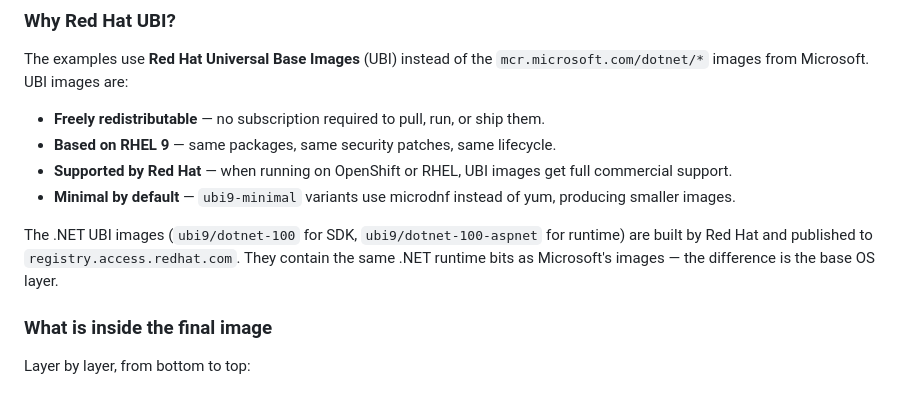
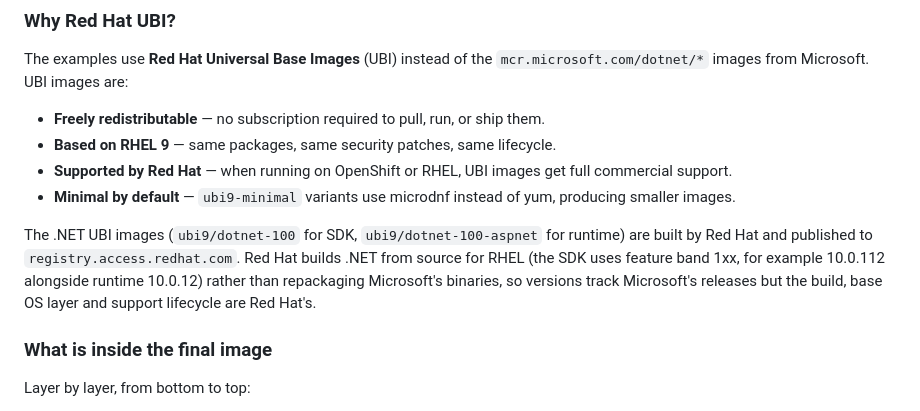
Before and after one commit to patterncatalyst/cloud-native-design-patterns, a Markdown page: _docs/29-appendix-p-dotnet-on-linux.md, the part around the change. Rendered like a GitHub page.

Commit message:
docs(appendix-p): Red Hat builds .NET from source

```diff
--- a/_docs/29-appendix-p-dotnet-on-linux.md
+++ b/_docs/29-appendix-p-dotnet-on-linux.md
@@ -209,8 +209,10 @@ The examples use **Red Hat Universal Base Images** (UBI) instead of the
   producing smaller images.
 
 The .NET UBI images (`ubi9/dotnet-100` for SDK, `ubi9/dotnet-100-aspnet` for runtime)
-are built by Red Hat and published to `registry.access.redhat.com`. They contain the
-same .NET runtime bits as Microsoft's images — the difference is the base OS layer.
+are built by Red Hat and published to `registry.access.redhat.com`. Red Hat
+builds .NET from source for RHEL (the SDK uses feature band 1xx, for example 10.0.112
+alongside runtime 10.0.12) rather than repackaging Microsoft's binaries, so versions track
+Microsoft's releases but the build, base OS layer and support lifecycle are Red Hat's.
 
 ### What is inside the final image
 
```
